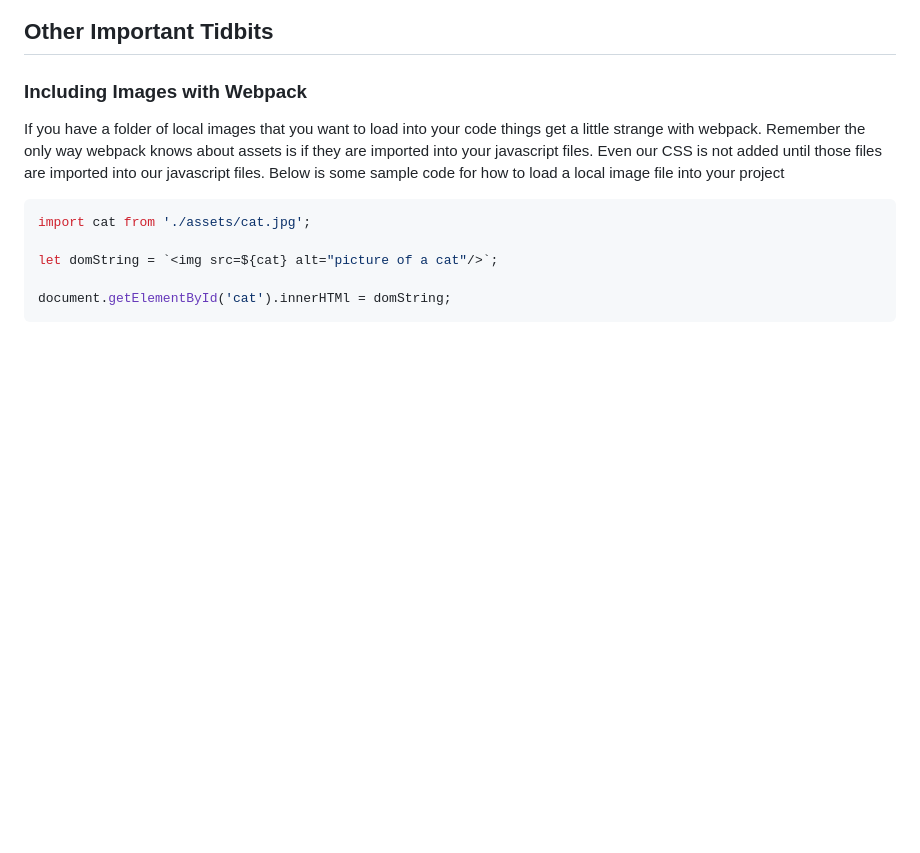
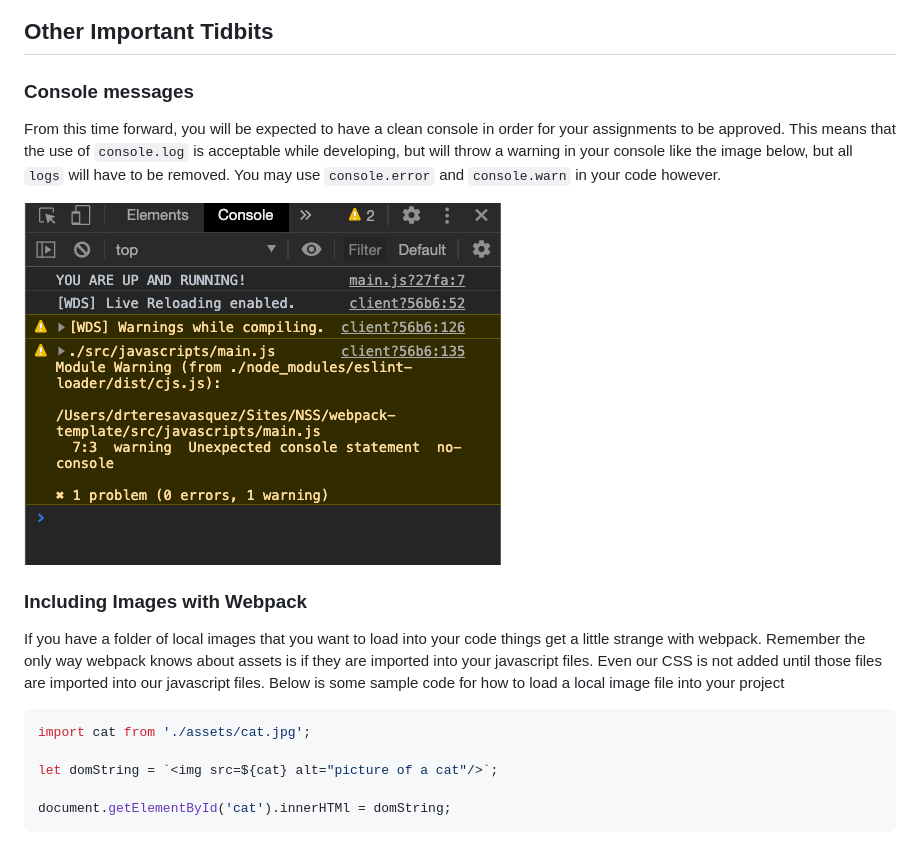
Before and after one commit to nss-evening-cohort-13/webpack-template, a Markdown page: README.md, the part around the change. Drawn GitHub-style; pictures changed too: documentation/notacceptable.png (added); blank space fills up the shorter version.

```diff
--- a/README.md
+++ b/README.md
@@ -18,6 +18,11 @@ Visit the [Webpack documentation](https://webpack.js.org/concepts/) if you want
 ![LIT](./documentation/lit-screen.png)
 
 ## Other Important Tidbits
+
+### Console messages
+From this time forward, you will be expected to have a clean console in order for your assignments to be approved. This means that the use of `console.log` is acceptable while developing, but will throw a warning in your console like the image below, but all `logs` will have to be removed. You may use `console.error` and `console.warn` in your code however.
+
+![not acceptable](./documentation/notacceptable.png)
 
 ### Including Images with Webpack
 If you have a folder of local images that you want to load into your code things get a little strange with webpack.  Remember the only way webpack knows about assets is if they are imported into your javascript files.  Even our CSS is not added until those files are imported into our javascript files.  Below is some sample code for how to load a local image file into your project
```
Also changed, not shown: 1 other file.
